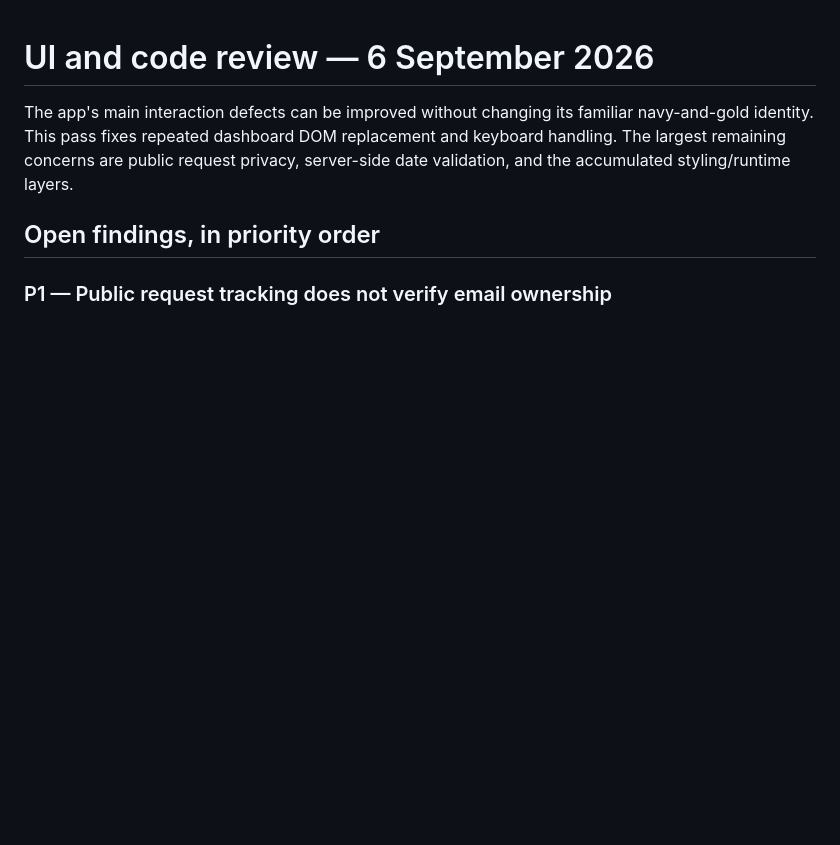
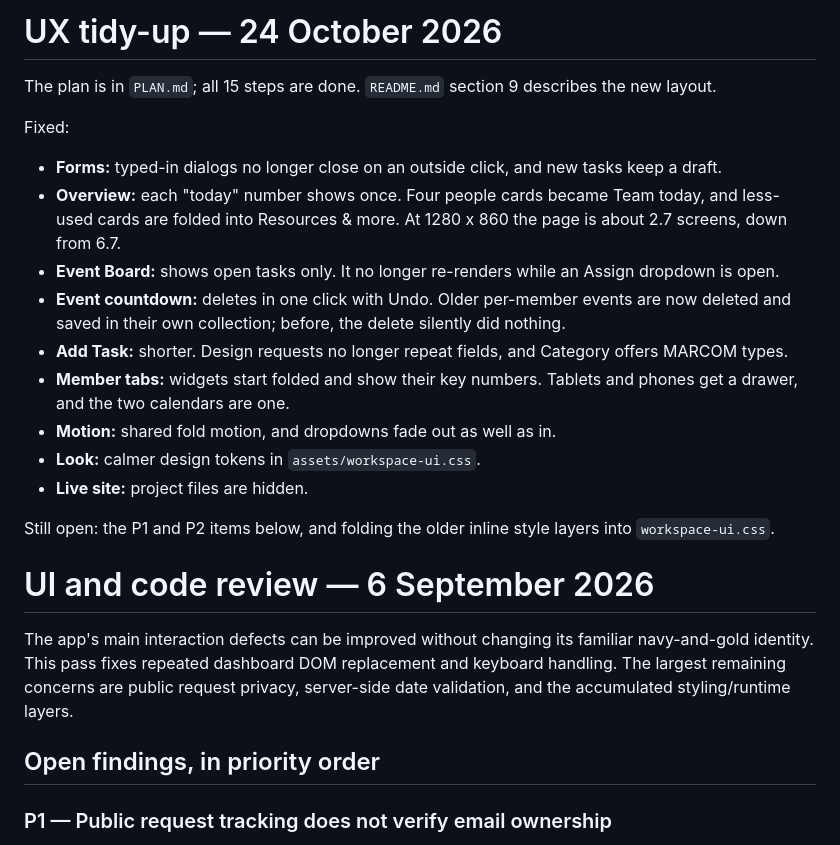
Before and after one commit to tassapolbn/marcom-workspace, a Markdown page: UI-CODE-REVIEW.md, the part around the change. Drawn GitHub-style; blank space fills up the shorter version.

```diff
--- a/UI-CODE-REVIEW.md
+++ b/UI-CODE-REVIEW.md
@@ -1,3 +1,20 @@
+# UX tidy-up — 24 October 2026
+
+The plan is in `PLAN.md`; all 15 steps are done. `README.md` section 9 describes the new layout.
+
+Fixed:
+- **Forms:** typed-in dialogs no longer close on an outside click, and new tasks keep a draft.
+- **Overview:** each "today" number shows once. Four people cards became Team today, and less-used cards are folded into Resources & more. At 1280 x 860 the page is about 2.7 screens, down from 6.7.
+- **Event Board:** shows open tasks only. It no longer re-renders while an Assign dropdown is open.
+- **Event countdown:** deletes in one click with Undo. Older per-member events are now deleted and saved in their own collection; before, the delete silently did nothing.
+- **Add Task:** shorter. Design requests no longer repeat fields, and Category offers MARCOM types.
+- **Member tabs:** widgets start folded and show their key numbers. Tablets and phones get a drawer, and the two calendars are one.
+- **Motion:** shared fold motion, and dropdowns fade out as well as in.
+- **Look:** calmer design tokens in `assets/workspace-ui.css`.
+- **Live site:** project files are hidden.
+
+Still open: the P1 and P2 items below, and folding the older inline style layers into `workspace-ui.css`.
+
 # UI and code review — 6 September 2026
 
 The app's main interaction defects can be improved without changing its familiar
```
Also changed, not shown: PLAN.md (+1 -1 lines), README.md (+64 -2 lines).
